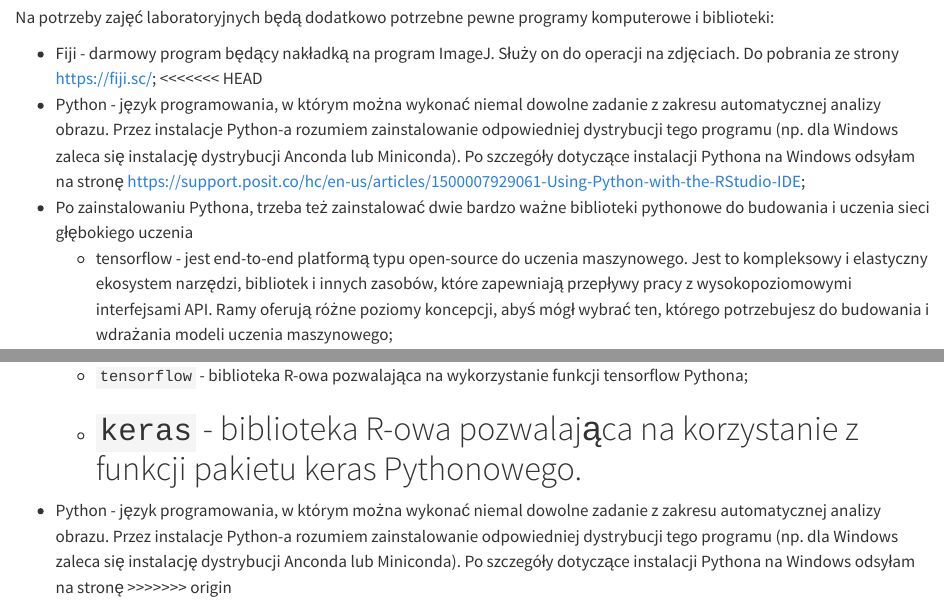
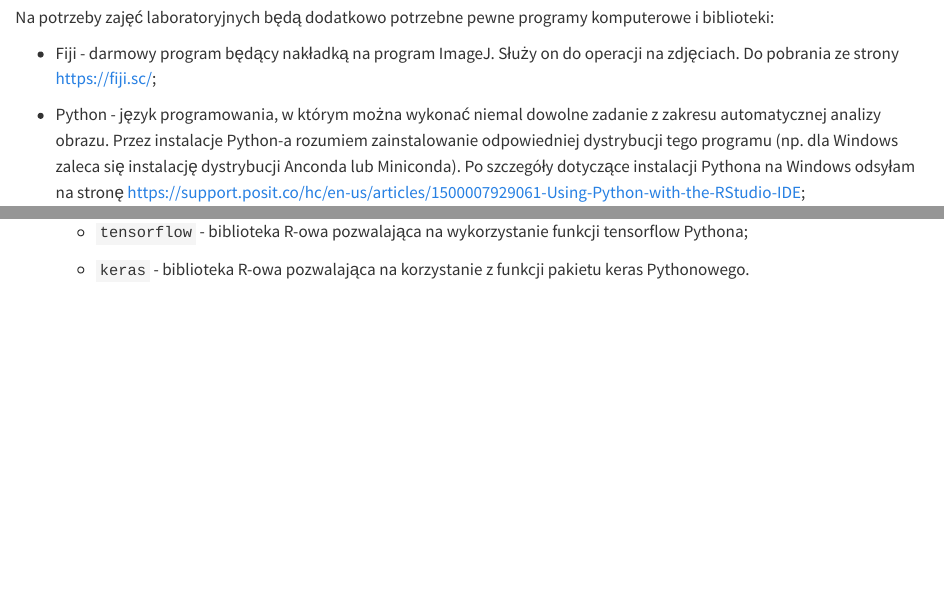
Before and after one commit to dax44/ComputerVision, a Quarto document (index.qmd): the page in a window 1100 px wide, from 250 px down, and a second part further down, joined at a grey line. Rendered offline with R 4.5, knitr and Pandoc in place of Quarto, with nearby package versions.

Commit message:
Zakończyłem wstęp

```diff
--- a/index.qmd
+++ b/index.qmd
@@ -9,10 +9,16 @@
 
 Na potrzeby zajęć laboratoryjnych będą dodatkowo potrzebne pewne programy komputerowe i biblioteki:
 
--   Fiji - darmowy program będący nakładką na program ImageJ. Służy on do operacji na zdjęciach. Do pobrania ze strony <https://fiji.sc/>;
-<<<<<<< HEAD
--   Python - język programowania, w którym można wykonać niemal dowolne zadanie z zakresu automatycznej analizy obrazu. Przez instalacje Python-a rozumiem zainstalowanie odpowiedniej dystrybucji tego programu (np. dla Windows zaleca się instalację dystrybucji Anconda lub Miniconda). Po szczegóły dotyczące instalacji Pythona na Windows odsyłam na stronę <https://support.posit.co/hc/en-us/articles/1500007929061-Using-Python-with-the-RStudio-IDE>;
+-   Fiji - darmowy program będący nakładką na program ImageJ.
+    Służy on do operacji na zdjęciach.
+    Do pobrania ze strony <https://fiji.sc/>;
+
+-   Python - język programowania, w którym można wykonać niemal dowolne zadanie z zakresu automatycznej analizy obrazu.
+    Przez instalacje Python-a rozumiem zainstalowanie odpowiedniej dystrybucji tego programu (np. dla Windows zaleca się instalację dystrybucji Anconda lub Miniconda).
+    Po szczegóły dotyczące instalacji Pythona na Windows odsyłam na stronę <https://support.posit.co/hc/en-us/articles/1500007929061-Using-Python-with-the-RStudio-IDE>;
+
 -   Po zainstalowaniu Pythona, trzeba też zainstalować dwie bardzo ważne biblioteki pythonowe do budowania i uczenia sieci głębokiego uczenia
+
     -   tensorflow - jest end-to-end platformą typu open-source do uczenia maszynowego.
         Jest to kompleksowy i elastyczny ekosystem narzędzi, bibliotek i innych zasobów, które zapewniają przepływy pracy z wysokopoziomowymi interfejsami API.
         Ramy oferują różne poziomy koncepcji, abyś mógł wybrać ten, którego potrzebujesz do budowania i wdrażania modeli uczenia maszynowego;
@@ -29,6 +39,3 @@
     -   `tensorflow` - biblioteka R-owa pozwalająca na wykorzystanie funkcji tensorflow Pythona;
 
     -   `keras` - biblioteka R-owa pozwalająca na korzystanie z funkcji pakietu keras Pythonowego.
-=======
--   Python - język programowania, w którym można wykonać niemal dowolne zadanie z zakresu automatycznej analizy obrazu. Przez instalacje Python-a rozumiem zainstalowanie odpowiedniej dystrybucji tego programu (np. dla Windows zaleca się instalację dystrybucji Anconda lub Miniconda). Po szczegóły dotyczące instalacji Pythona na Windows odsyłam na stronę
->>>>>>> origin
```
Also changed, not shown: docs/search.json, index.qmd (6 more changed lines), 1 other file.
